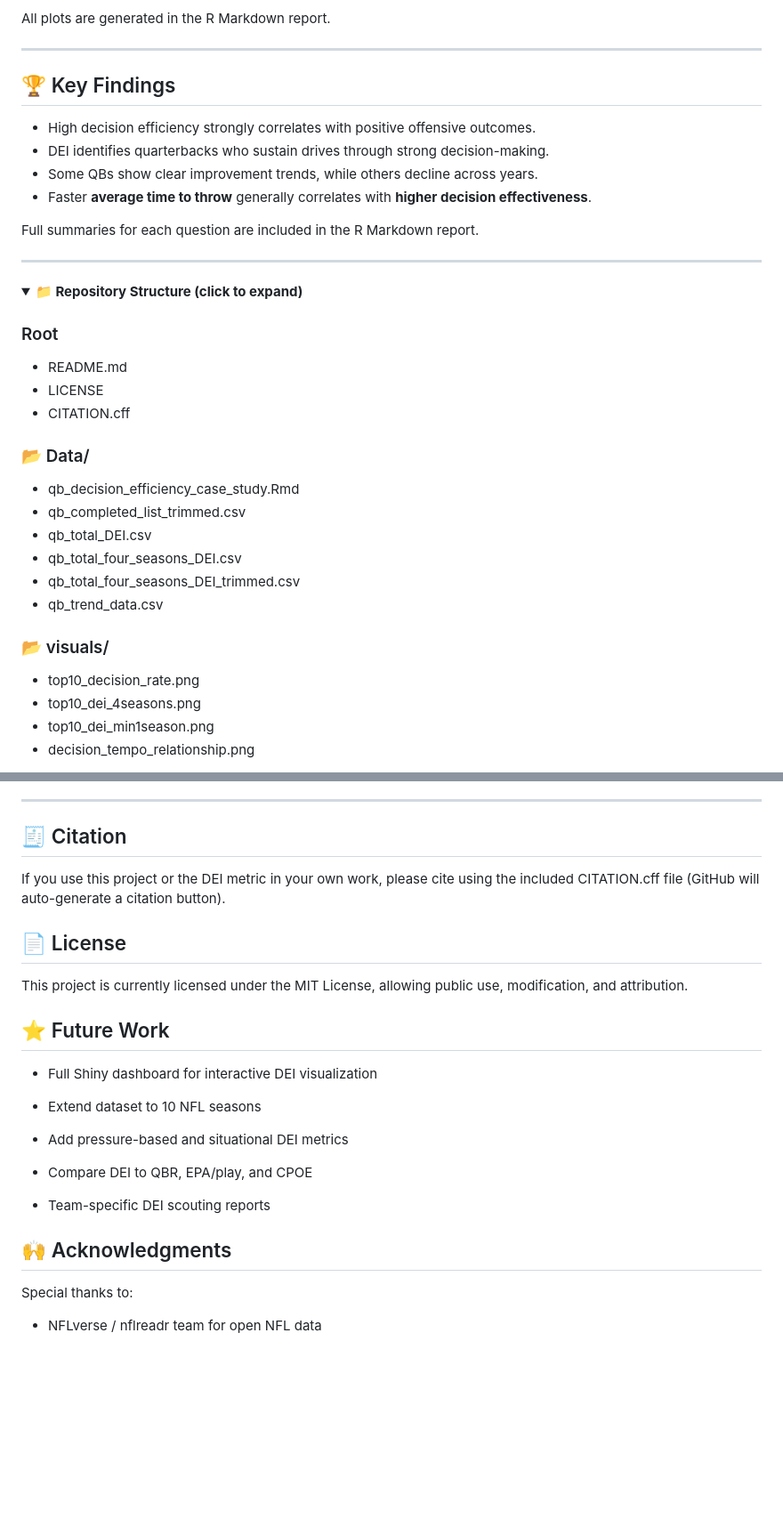
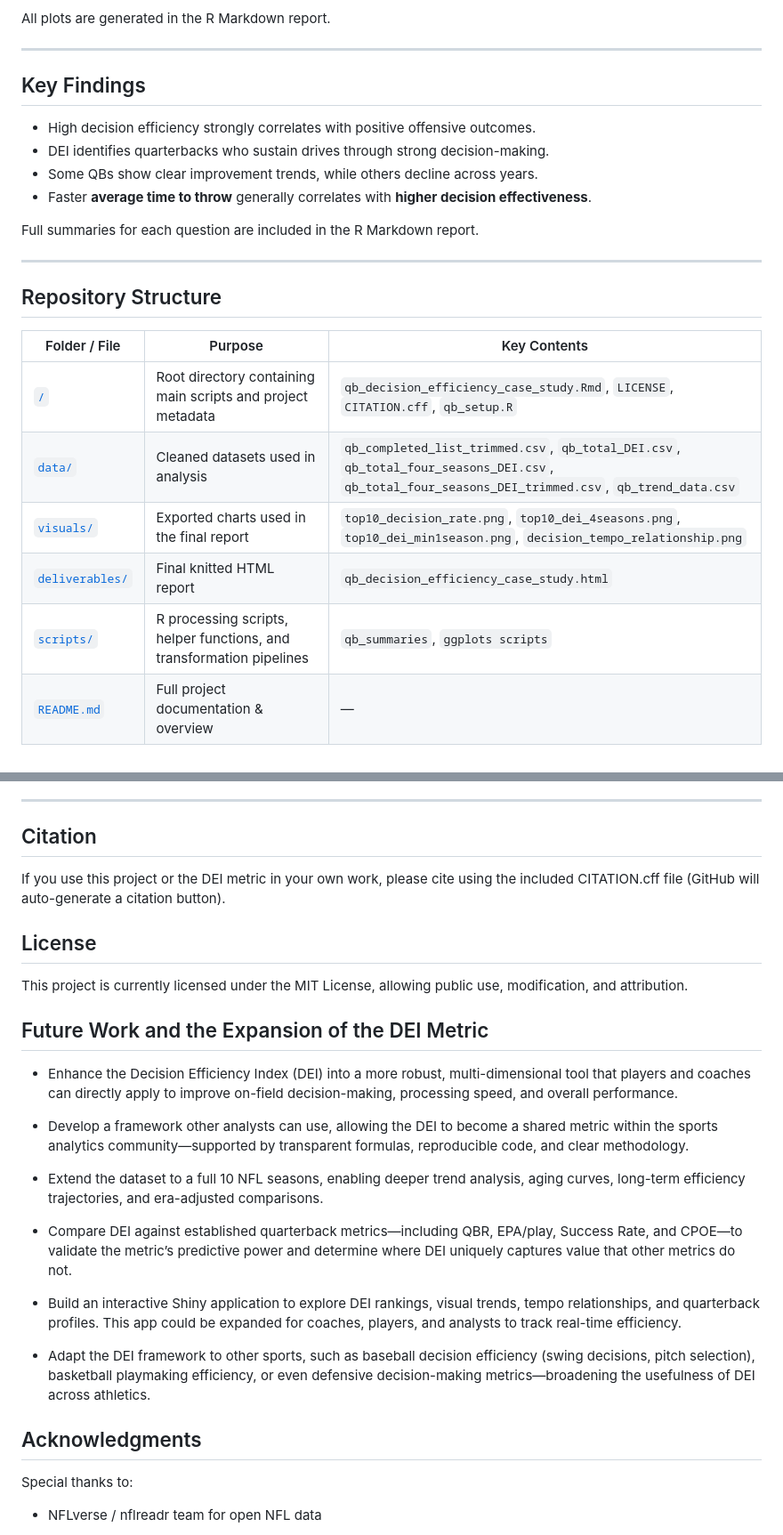
Before and after one commit to dsoltez/qb_decision_efficiency_case_study, a Markdown page: README.md, 2 parts joined by grey strips. Shown: that part at 89% size. Rendered like a GitHub page; folded sections open; blank space fills up the shorter version.

```diff
--- a/README.md
+++ b/README.md
@@ -92,7 +101,7 @@ All plots are generated in the R Markdown report.
 
 ---
 
-## 🏆 Key Findings
+## Key Findings
 
 - High decision efficiency strongly correlates with positive offensive outcomes.
 - DEI identifies quarterbacks who sustain drives through strong decision-making.
@@ -103,25 +112,16 @@ Full summaries for each question are included in the R Markdown report.
 
 ---
 
-<details>
-<summary><strong>📁 Repository Structure (click to expand)</strong></summary>
 
-### Root
-- README.md
-- LICENSE
-- CITATION.cff
+## Repository Structure
 
-### 📂 Data/
-- qb_decision_efficiency_case_study.Rmd
-- qb_completed_list_trimmed.csv
-- qb_total_DEI.csv
-- qb_total_four_seasons_DEI.csv
-- qb_total_four_seasons_DEI_trimmed.csv
-- qb_trend_data.csv
+| Folder / File | Purpose | Key Contents |
+|----------------|---------|--------------|
+| [`/`](.) | Root directory containing main scripts and project metadata | `qb_decision_efficiency_case_study.Rmd`, `LICENSE`, `CITATION.cff`, `qb_setup.R` |
+| [`data/`](data/) | Cleaned datasets used in analysis | `qb_completed_list_trimmed.csv`, `qb_total_DEI.csv`, `qb_total_four_seasons_DEI.csv`, `qb_total_four_seasons_DEI_trimmed.csv`, `qb_trend_data.csv` |
+| [`visuals/`](visuals/) | Exported charts used in the final report | `top10_decision_rate.png`, `top10_dei_4seasons.png`, `top10_dei_min1season.png`, `decision_tempo_relationship.png` |
+| [`deliverables/`](deliverables/) | Final knitted HTML report | `qb_decision_efficiency_case_study.html` |
+| [`scripts/`](scripts/) | R processing scripts, helper functions, and transformation pipelines | `qb_summaries`, `ggplots scripts` |
+| [`README.md`](README.md) | Full project documentation & overview | — |
 
-### 📂 visuals/
-- top10_decision_rate.png
-- top10_dei_4seasons.png
-- top10_dei_min1season.png
-- decision_tempo_relationship.png
 
@@ -137,27 +136,29 @@ Full summaries for each question are included in the R Markdown report.
 
 ---
 
-## 🧾 Citation
+## Citation
 
 If you use this project or the DEI metric in your own work, please cite using the included CITATION.cff file (GitHub will auto-generate a citation button).
 
-## 📄 License
+## License
 
 This project is currently licensed under the MIT License, allowing public use, modification, and attribution.
 
-## ⭐ Future Work
+## Future Work and the Expansion of the DEI Metric
 
-- Full Shiny dashboard for interactive DEI visualization
+- Enhance the Decision Efficiency Index (DEI) into a more robust, multi-dimensional tool that players and coaches can directly apply to improve on-field decision-making, processing speed, and overall performance.
 
-- Extend dataset to 10 NFL seasons
+- Develop a framework other analysts can use, allowing the DEI to become a shared metric within the sports analytics community—supported by transparent formulas, reproducible code, and clear methodology.
 
-- Add pressure-based and situational DEI metrics
+- Extend the dataset to a full 10 NFL seasons, enabling deeper trend analysis, aging curves, long-term efficiency trajectories, and era-adjusted comparisons.
 
-- Compare DEI to QBR, EPA/play, and CPOE
+- Compare DEI against established quarterback metrics—including QBR, EPA/play, Success Rate, and CPOE—to validate the metric’s predictive power and determine where DEI uniquely captures value that other metrics do not.
 
-- Team-specific DEI scouting reports
+- Build an interactive Shiny application to explore DEI rankings, visual trends, tempo relationships, and quarterback profiles. This app could be expanded for coaches, players, and analysts to track real-time efficiency.
 
-## 🙌 Acknowledgments
+- Adapt the DEI framework to other sports, such as baseball decision efficiency (swing decisions, pitch selection), basketball playmaking efficiency, or even defensive decision-making metrics—broadening the usefulness of DEI across athletics.
+
+## Acknowledgments
 
 Special thanks to:
 
```
Also changed, not shown: other parts of README.md (+18 -10 lines).
